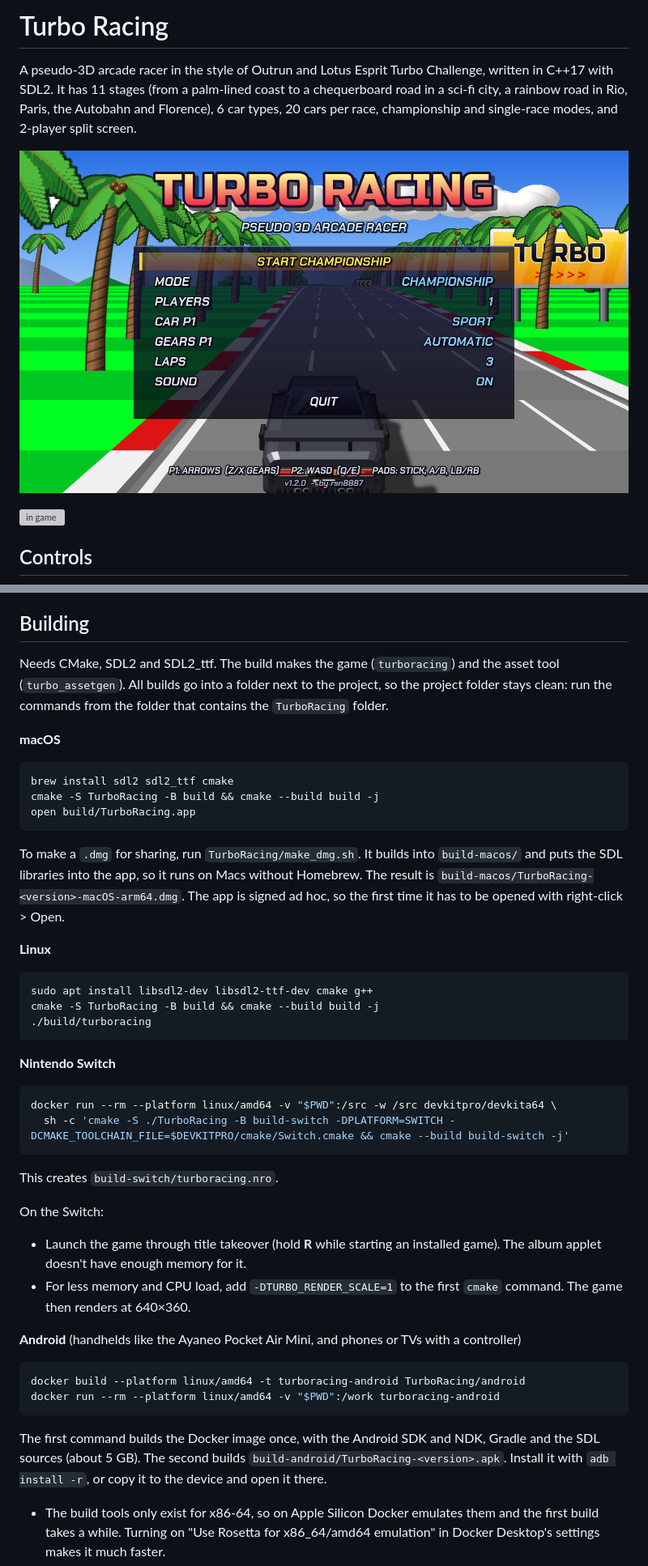
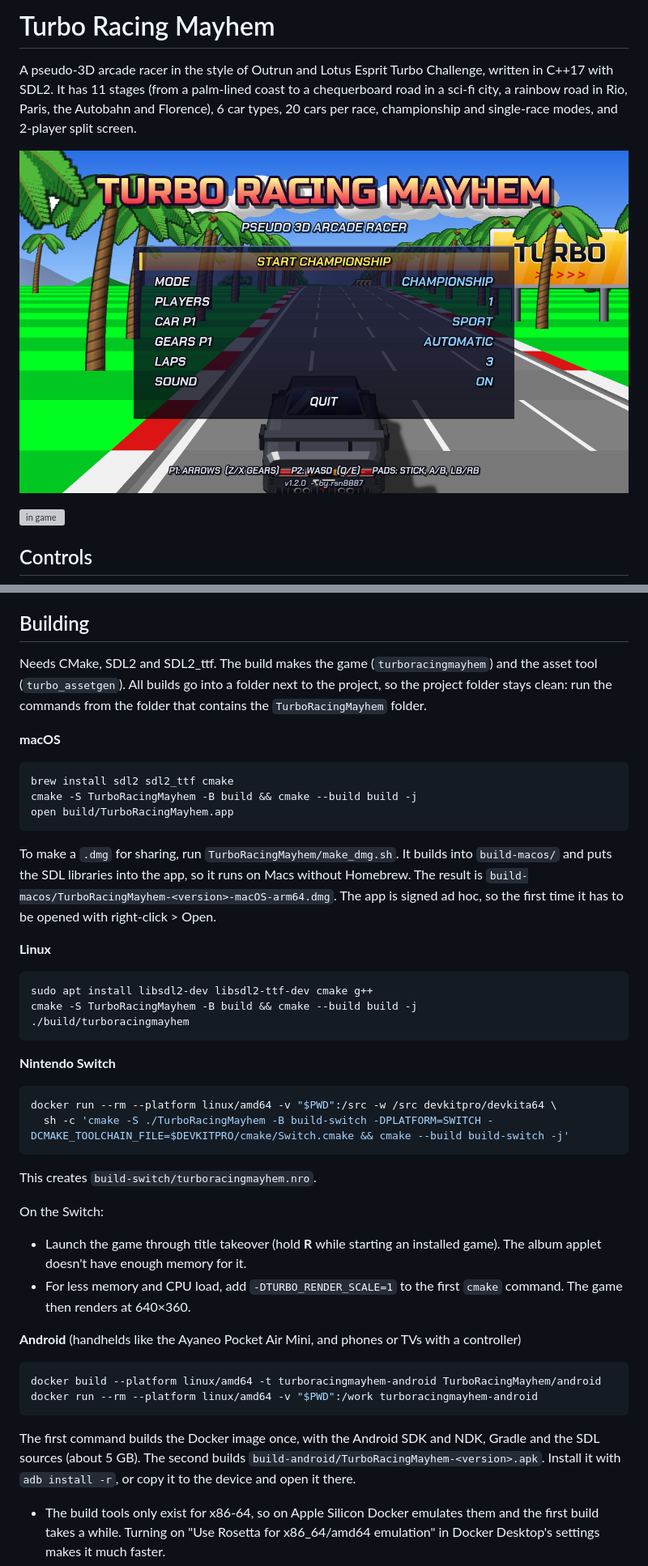
Before and after one commit to rsn8887/TurboRacing, a Markdown page: README.md, 2 parts joined by grey strips. Shown at 81% size. Drawn GitHub-style; pictures changed too: screenshot_title.png; grey boxes are pictures that could not be loaded.

Commit message:
rename the game to Turbo Racing Mayhem

````diff
--- a/README.md
+++ b/README.md
@@ -1,4 +1,4 @@
-# Turbo Racing
+# Turbo Racing Mayhem
 
 A pseudo-3D arcade racer in the style of Outrun and Lotus Esprit Turbo Challenge, written in C++17 with SDL2. It has 11 stages (from a palm-lined coast to a chequerboard road in a sci-fi city, a rainbow road in Rio, Paris, the Autobahn and Florence), 6 car types, 20 cars per race, championship and single-race modes, and 2-player split screen.
 
@@ -20,29 +20,29 @@ F11 or Alt+Enter toggles fullscreen.
 
 ## Building
 
-Needs CMake, SDL2 and SDL2_ttf. The build makes the game (`turboracing`) and the asset tool (`turbo_assetgen`). All builds go into a folder next to the project, so the project folder stays clean: run the commands from the folder that contains the `TurboRacing` folder.
+Needs CMake, SDL2 and SDL2_ttf. The build makes the game (`turboracingmayhem`) and the asset tool (`turbo_assetgen`). All builds go into a folder next to the project, so the project folder stays clean: run the commands from the folder that contains the `TurboRacingMayhem` folder.
 
 **macOS**
 ```sh
 brew install sdl2 sdl2_ttf cmake
-cmake -S TurboRacing -B build && cmake --build build -j
-open build/TurboRacing.app
+cmake -S TurboRacingMayhem -B build && cmake --build build -j
+open build/TurboRacingMayhem.app
 ```
-To make a `.dmg` for sharing, run `TurboRacing/make_dmg.sh`. It builds into `build-macos/` and puts the SDL libraries into the app, so it runs on Macs without Homebrew. The result is `build-macos/TurboRacing-<version>-macOS-arm64.dmg`. The app is signed ad hoc, so the first time it has to be opened with right-click > Open.
+To make a `.dmg` for sharing, run `TurboRacingMayhem/make_dmg.sh`. It builds into `build-macos/` and puts the SDL libraries into the app, so it runs on Macs without Homebrew. The result is `build-macos/TurboRacingMayhem-<version>-macOS-arm64.dmg`. The app is signed ad hoc, so the first time it has to be opened with right-click > Open.
 
 **Linux**
 ```sh
 sudo apt install libsdl2-dev libsdl2-ttf-dev cmake g++
-cmake -S TurboRacing -B build && cmake --build build -j
-./build/turboracing
+cmake -S TurboRacingMayhem -B build && cmake --build build -j
+./build/turboracingmayhem
 ```
 
 **Nintendo Switch**
 ```sh
 docker run --rm --platform linux/amd64 -v "$PWD":/src -w /src devkitpro/devkita64 \
-  sh -c 'cmake -S ./TurboRacing -B build-switch -DPLATFORM=SWITCH -DCMAKE_TOOLCHAIN_FILE=$DEVKITPRO/cmake/Switch.cmake && cmake --build build-switch -j'
+  sh -c 'cmake -S ./TurboRacingMayhem -B build-switch -DPLATFORM=SWITCH -DCMAKE_TOOLCHAIN_FILE=$DEVKITPRO/cmake/Switch.cmake && cmake --build build-switch -j'
 ```
-This creates `build-switch/turboracing.nro`.
+This creates `build-switch/turboracingmayhem.nro`.
 
 On the Switch:
 - Launch the game through title takeover (hold **R** while starting an installed game). The album applet doesn't have enough memory for it.
@@ -50,10 +50,10 @@ On the Switch:
 
 **Android** (handhelds like the Ayaneo Pocket Air Mini, and phones or TVs with a controller)
 ```sh
-docker build --platform linux/amd64 -t turboracing-android TurboRacing/android
-docker run --rm --platform linux/amd64 -v "$PWD":/work turboracing-android
+docker build --platform linux/amd64 -t turboracingmayhem-android TurboRacingMayhem/android
+docker run --rm --platform linux/amd64 -v "$PWD":/work turboracingmayhem-android
 ```
-The first command builds the Docker image once, with the Android SDK and NDK, Gradle and the SDL sources (about 5 GB). The second builds `build-android/TurboRacing-<version>.apk`. Install it with `adb install -r`, or copy it to the device and open it there.
+The first command builds the Docker image once, with the Android SDK and NDK, Gradle and the SDL sources (about 5 GB). The second builds `build-android/TurboRacingMayhem-<version>.apk`. Install it with `adb install -r`, or copy it to the device and open it there.
 - The build tools only exist for x86-64, so on Apple Silicon Docker emulates them and the first build takes a while. Turning on "Use Rosetta for x86_64/amd64 emulation" in Docker Desktop's settings makes it much faster.
 - `build-android/turboracing.keystore` signs the APK. Keep it: with the same key, new versions install over old ones.
 - For slower devices, add `-e RENDER_SCALE=1` to `docker run` to render at 640×360.
````
Also changed, not shown: other parts of README.md (+2 -2 lines), 13 other files.
